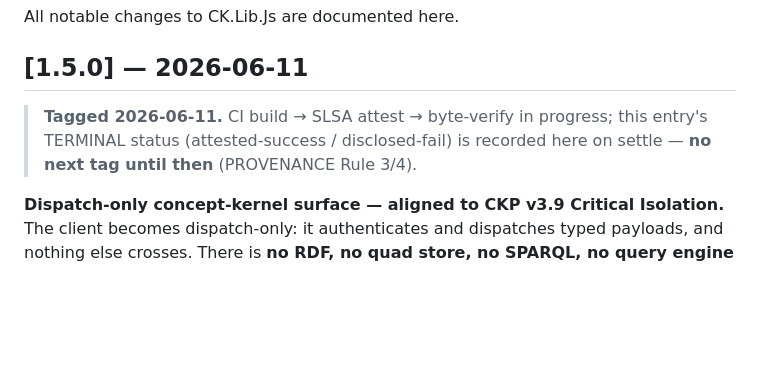
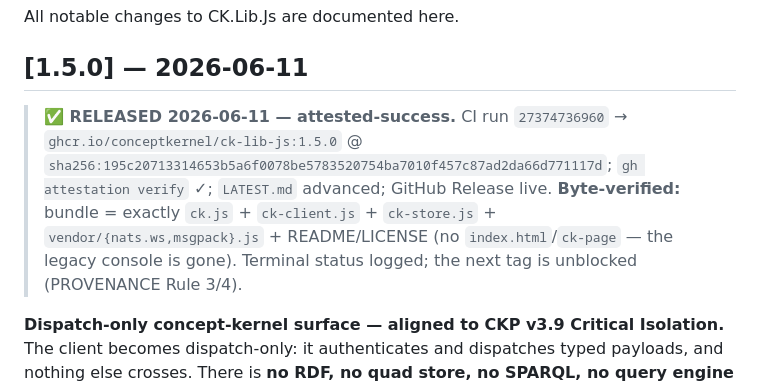
Before and after one commit to ConceptKernel/CK.Lib.Js, a Markdown page: CHANGELOG.md, the part around the change. Drawn GitHub-style; blank space fills up the shorter version.

Commit message:
docs: CHANGELOG [1.5.0] terminal status → attested-success (Rule 3/4 — next tag unblocked)
v1.5.0 released: run 27374736960, digest sha256:195c2071…, attestation ✓, byte-verified (ck.js+ck-client.js+ck-store.js+vendor/; no console).

```diff
--- a/CHANGELOG.md
+++ b/CHANGELOG.md
@@ -4,8 +4,11 @@ All notable changes to CK.Lib.Js are documented here.
 
 ## [1.5.0] — 2026-06-11
 
-> **Tagged 2026-06-11.** CI build → SLSA attest → byte-verify in progress; this entry's TERMINAL status
-> (attested-success / disclosed-fail) is recorded here on settle — **no next tag until then** (PROVENANCE Rule 3/4).
+> **✅ RELEASED 2026-06-11 — attested-success.** CI run `27374736960` → `ghcr.io/conceptkernel/ck-lib-js:1.5.0`
+> @ `sha256:195c20713314653b5a6f0078be5783520754ba7010f457c87ad2da66d771117d`; `gh attestation verify` ✓;
+> `LATEST.md` advanced; GitHub Release live. **Byte-verified:** bundle = exactly `ck.js` + `ck-client.js` +
+> `ck-store.js` + `vendor/{nats.ws,msgpack}.js` + README/LICENSE (no `index.html`/`ck-page` — the legacy
+> console is gone). Terminal status logged; the next tag is unblocked (PROVENANCE Rule 3/4).
 
 **Dispatch-only concept-kernel surface — aligned to CKP v3.9 Critical Isolation.** The client becomes
 dispatch-only: it authenticates and dispatches typed payloads, and nothing else crosses. There is **no
```
